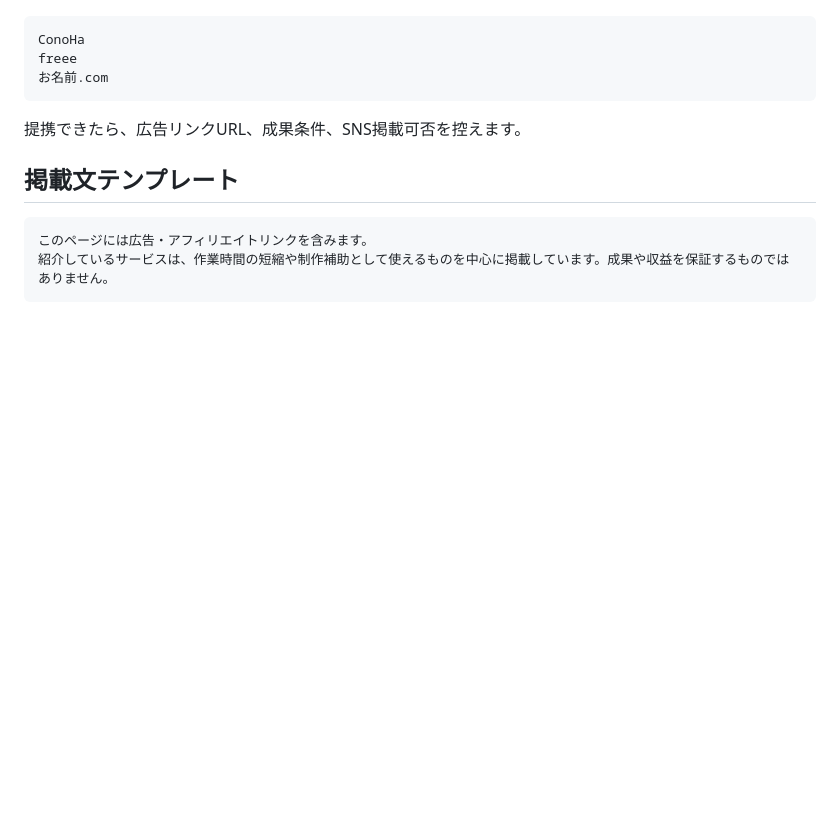
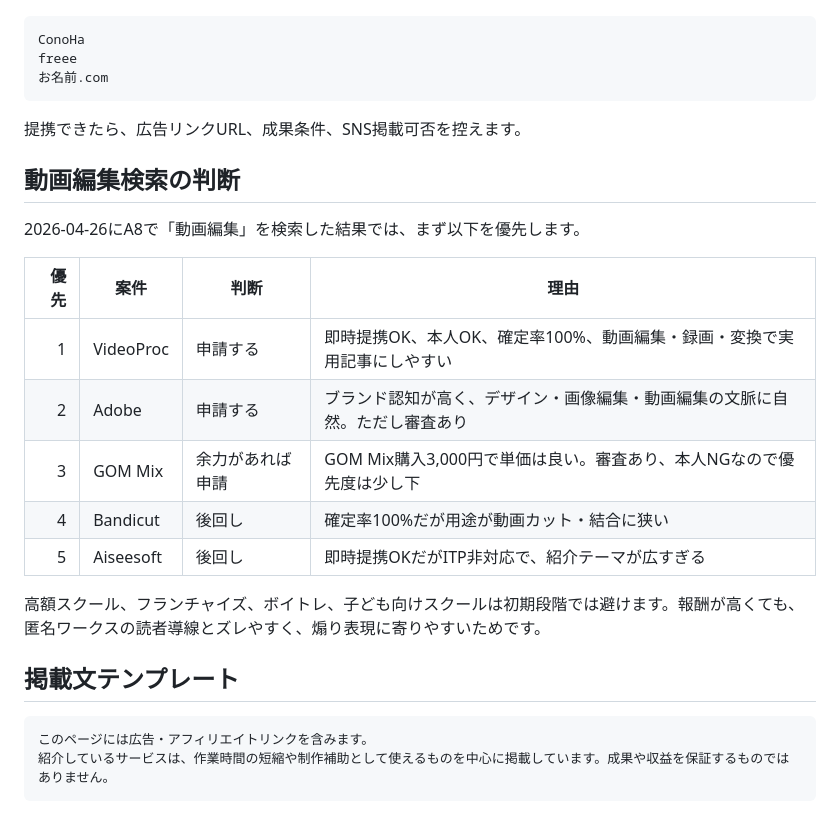
Before and after one commit to kkeisuke0407-crypto/tokumei-works, a Markdown page: ASP_PROGRAM_CRITERIA.md, the part around the change. GitHub-like rendering; blank space fills up the shorter version.

Commit message:
Add A8 video editing program picks

````diff
--- a/ASP_PROGRAM_CRITERIA.md
+++ b/ASP_PROGRAM_CRITERIA.md
@@ -72,6 +72,20 @@ freee
 
 提携できたら、広告リンクURL、成果条件、SNS掲載可否を控えます。
 
+## 動画編集検索の判断
+
+2026-04-26にA8で「動画編集」を検索した結果では、まず以下を優先します。
+
+| 優先 | 案件 | 判断 | 理由 |
+|---:|---|---|---|
+| 1 | VideoProc | 申請する | 即時提携OK、本人OK、確定率100%、動画編集・録画・変換で実用記事にしやすい |
+| 2 | Adobe | 申請する | ブランド認知が高く、デザイン・画像編集・動画編集の文脈に自然。ただし審査あり |
+| 3 | GOM Mix | 余力があれば申請 | GOM Mix購入3,000円で単価は良い。審査あり、本人NGなので優先度は少し下 |
+| 4 | Bandicut | 後回し | 確定率100%だが用途が動画カット・結合に狭い |
+| 5 | Aiseesoft | 後回し | 即時提携OKだがITP非対応で、紹介テーマが広すぎる |
+
+高額スクール、フランチャイズ、ボイトレ、子ども向けスクールは初期段階では避けます。報酬が高くても、匿名ワークスの読者導線とズレやすく、煽り表現に寄りやすいためです。
+
 ## 掲載文テンプレート
 
 ```text
````
